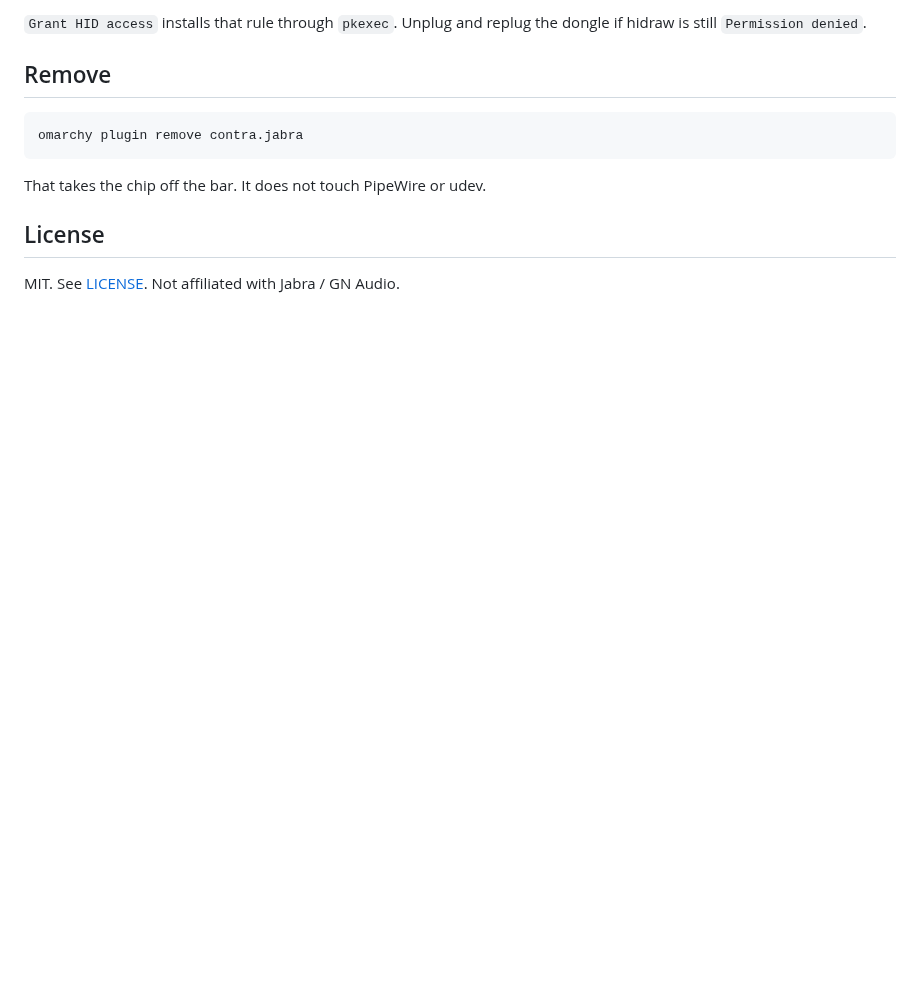
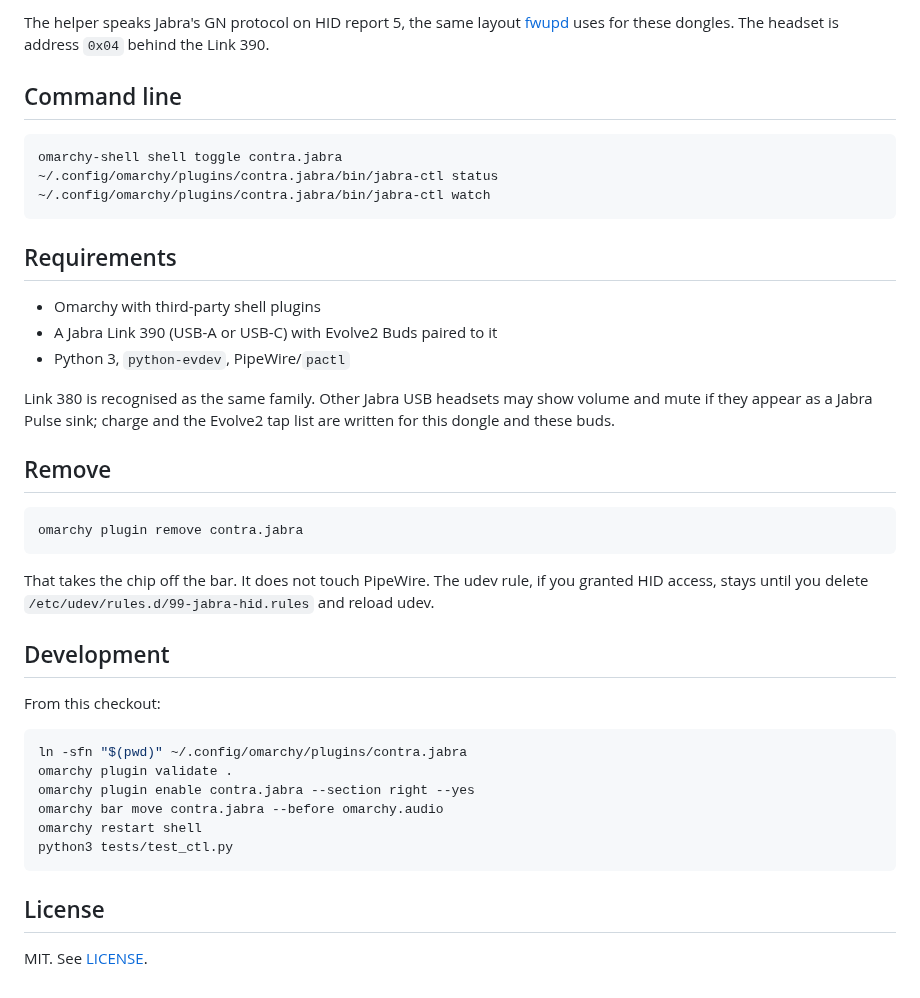
Before and after one commit to matt-shearing/omarchy-jabra, a Markdown page: README.md, the part around one of its changes. GitHub-like rendering; blank space fills up the shorter version.

````diff
--- a/README.md
+++ b/README.md
@@ -45,5 +45,21 @@ Pick **UC** or **Teams** at the top of the list. Those are two factory maps; Sou
 
-`Grant HID access` installs that rule through `pkexec`. Unplug and replug the dongle if hidraw is still `Permission denied`.
+The helper speaks Jabra's GN protocol on HID report 5, the same layout [fwupd](https://github.com/fwupd/fwupd) uses for these dongles. The headset is address `0x04` behind the Link 390.
+
+## Command line
+
+```sh
+omarchy-shell shell toggle contra.jabra
+~/.config/omarchy/plugins/contra.jabra/bin/jabra-ctl status
+~/.config/omarchy/plugins/contra.jabra/bin/jabra-ctl watch
+```
+
+## Requirements
+
+- Omarchy with third-party shell plugins
+- A Jabra Link 390 (USB-A or USB-C) with Evolve2 Buds paired to it
+- Python 3, `python-evdev`, PipeWire/`pactl`
+
+Link 380 is recognised as the same family. Other Jabra USB headsets may show volume and mute if they appear as a Jabra Pulse sink; charge and the Evolve2 tap list are written for this dongle and these buds.
 
 ## Remove
 
@@ -51,8 +67,21 @@ Pick **UC** or **Teams** at the top of the list. Those are two factory maps; Sou
 omarchy plugin remove contra.jabra
 ```
 
-That takes the chip off the bar. It does not touch PipeWire or udev.
+That takes the chip off the bar. It does not touch PipeWire. The udev rule, if you granted HID access, stays until you delete `/etc/udev/rules.d/99-jabra-hid.rules` and reload udev.
+
+## Development
+
+From this checkout:
+
+```sh
+ln -sfn "$(pwd)" ~/.config/omarchy/plugins/contra.jabra
+omarchy plugin validate .
+omarchy plugin enable contra.jabra --section right --yes
+omarchy bar move contra.jabra --before omarchy.audio
+omarchy restart shell
+python3 tests/test_ctl.py
+```
 
 ## License
 
-MIT. See [LICENSE](LICENSE). Not affiliated with Jabra / GN Audio.
+MIT. See [LICENSE](LICENSE).
````
Also changed, not shown: other parts of README.md (+15 -15 lines), preview.png, 6 other files.
